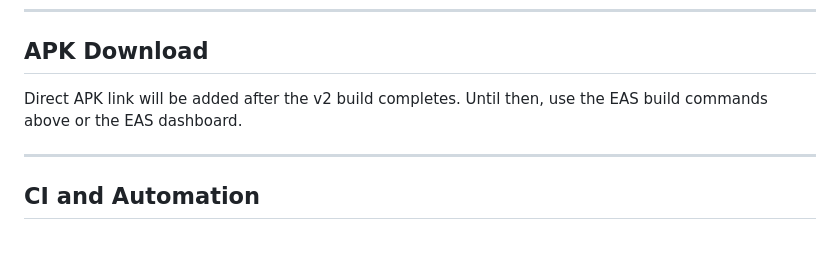
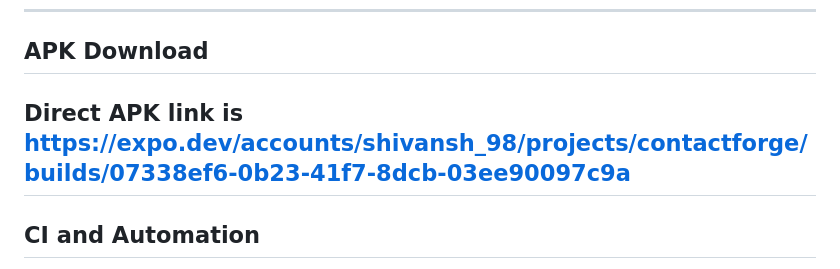
Before and after one commit to Shivanshmishra7275/Contact-Forge, a Markdown page: README.md, the part around the change. Rendered like a GitHub page; blank space fills up the shorter version.

Commit message:
Add direct APK link to README
Updated APK download section with direct link.

```diff
--- a/README.md
+++ b/README.md
@@ -147,8 +147,7 @@ npx eas build:configure
 
 ## APK Download
 
-Direct APK link will be added after the v2 build completes. Until then, use the EAS build commands above or the EAS dashboard.
-
+Direct APK link is https://expo.dev/accounts/shivansh_98/projects/contactforge/builds/07338ef6-0b23-41f7-8dcb-03ee90097c9a
 ---
 
 ## CI and Automation
```
